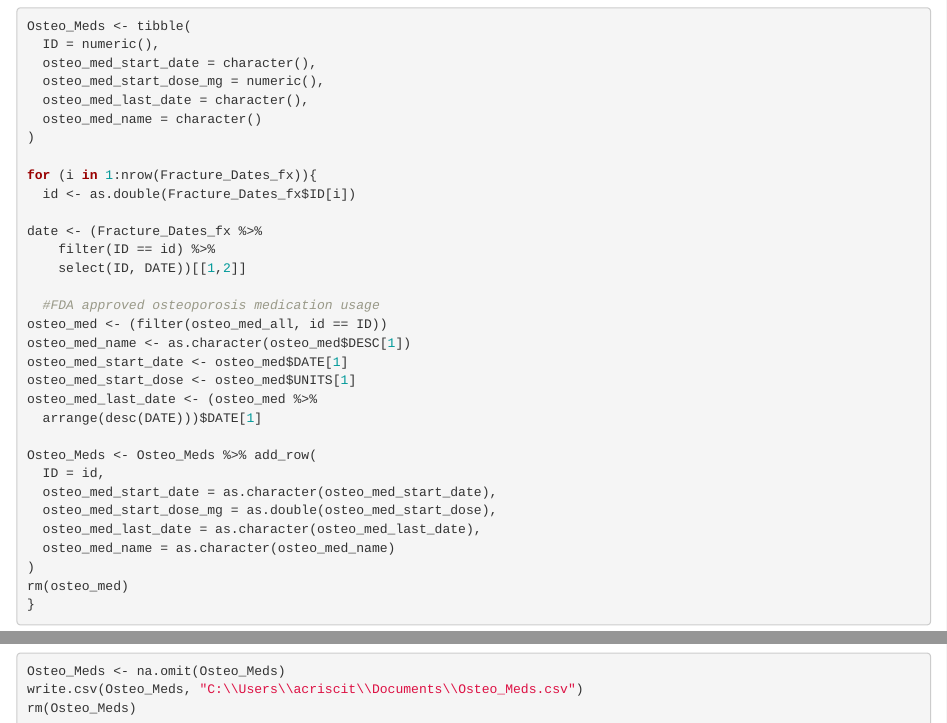
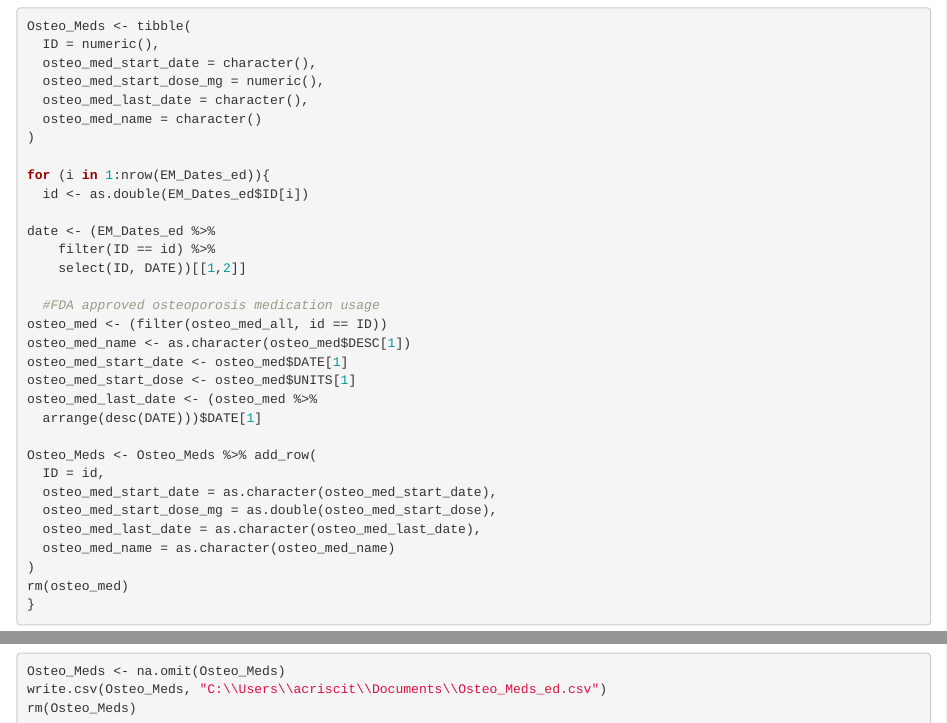
Before and after one commit to aacris17/FRAX, an R Markdown document (FRAX calculator for Data pull results; ED visit controls.Rmd): the page in a window 1100 px wide, from 17260 px down, and a second part further down, joined at a grey line. Rendered offline with R 4.5, knitr and Pandoc, with nearby package versions; some code elsewhere in the file could not run offline.

Commit message:
Add files via upload

```diff
--- a/FRAX calculator for Data pull results; ED visit controls.Rmd
+++ b/FRAX calculator for Data pull results; ED visit controls.Rmd
@@ -678,10 +678,10 @@ Osteo_Meds <- tibble(
   osteo_med_name = character()
 )
 
-for (i in 1:nrow(Fracture_Dates_fx)){
-  id <- as.double(Fracture_Dates_fx$ID[i])
+for (i in 1:nrow(EM_Dates_ed)){
+  id <- as.double(EM_Dates_ed$ID[i])
 
-date <- (Fracture_Dates_fx %>%
+date <- (EM_Dates_ed %>%
     filter(ID == id) %>%
     select(ID, DATE))[[1,2]]
 
@@ -704,5 +704,5 @@ rm(osteo_med)
 }
 
 Osteo_Meds <- na.omit(Osteo_Meds)
-write.csv(Osteo_Meds, "C:\\Users\\acriscit\\Documents\\Osteo_Meds.csv")
+write.csv(Osteo_Meds, "C:\\Users\\acriscit\\Documents\\Osteo_Meds_ed.csv")
 rm(Osteo_Meds)
```
